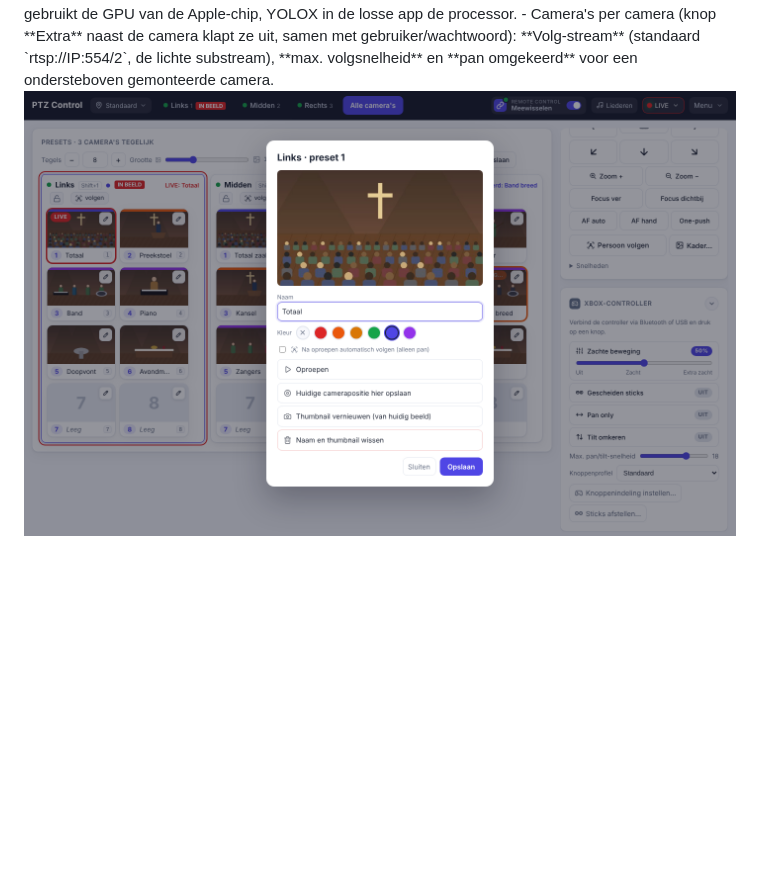
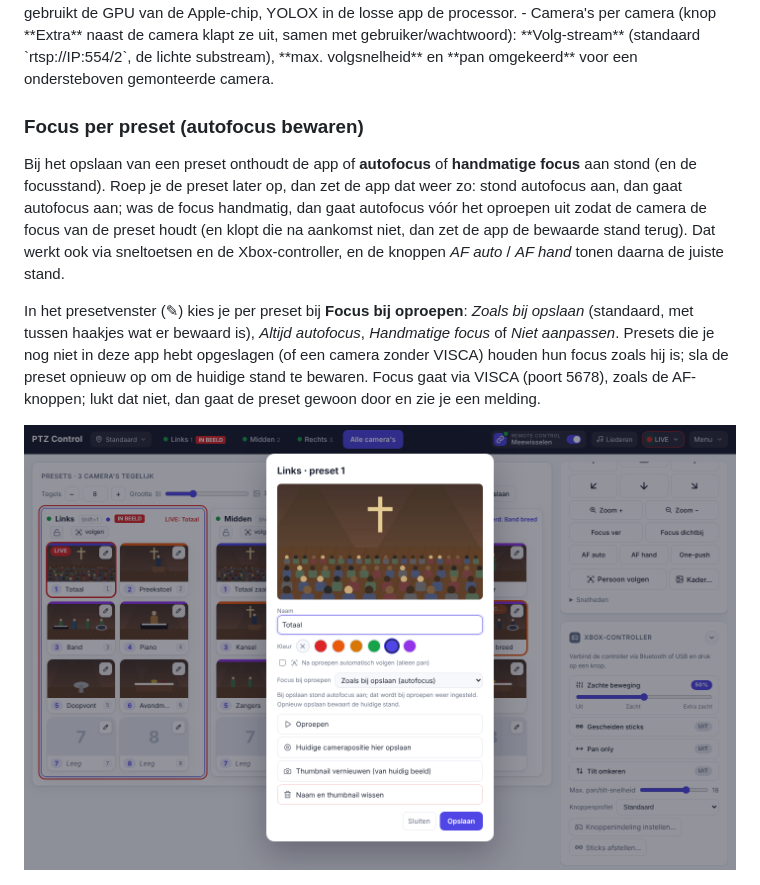
Before and after one commit to gidie12/ptz-control, a Markdown page: README.md, the part around the change. GitHub-like rendering; pictures changed too: docs/screenshots/preset-bewerken.png; blank space fills up the shorter version.

```diff
--- a/README.md
+++ b/README.md
@@ -245,6 +245,12 @@ Gebruik:
 - Volgen kost alleen rekenkracht zolang het aan staat: de detector bekijkt hooguit **8 beelden per seconde** per camera (genoeg voor een lopende spreker; instelbaar per camera onder **Kader… → Afstelling**, of voor alle camera's met de omgevingsvariabele `PTZ_TRACK_FPS`). YOLO gebruikt de GPU van de Apple-chip, YOLOX in de losse app de processor.
 - Camera's per camera (knop **Extra** naast de camera klapt ze uit, samen met gebruiker/wachtwoord): **Volg-stream** (standaard `rtsp://IP:554/2`, de lichte substream), **max. volgsnelheid** en **pan omgekeerd** voor een ondersteboven gemonteerde camera.
 
+### Focus per preset (autofocus bewaren)
+
+Bij het opslaan van een preset onthoudt de app of **autofocus** of **handmatige focus** aan stond (en de focusstand). Roep je de preset later op, dan zet de app dat weer zo: stond autofocus aan, dan gaat autofocus aan; was de focus handmatig, dan gaat autofocus vóór het oproepen uit zodat de camera de focus van de preset houdt (en klopt die na aankomst niet, dan zet de app de bewaarde stand terug). Dat werkt ook via sneltoetsen en de Xbox-controller, en de knoppen *AF auto* / *AF hand* tonen daarna de juiste stand.
+
+In het presetvenster (✎) kies je per preset bij **Focus bij oproepen**: *Zoals bij opslaan* (standaard, met tussen haakjes wat er bewaard is), *Altijd autofocus*, *Handmatige focus* of *Niet aanpassen*. Presets die je nog niet in deze app hebt opgeslagen (of een camera zonder VISCA) houden hun focus zoals hij is; sla de preset opnieuw op om de huidige stand te bewaren. Focus gaat via VISCA (poort 5678), zoals de AF-knoppen; lukt dat niet, dan gaat de preset gewoon door en zie je een melding.
+
 ![Preset bewerken](docs/screenshots/preset-bewerken.png)
 
 ![Camera's instellen](docs/screenshots/cameras.png)
```
Also changed, not shown: CLAUDE.md (+1 -0 lines), 4 other files.
